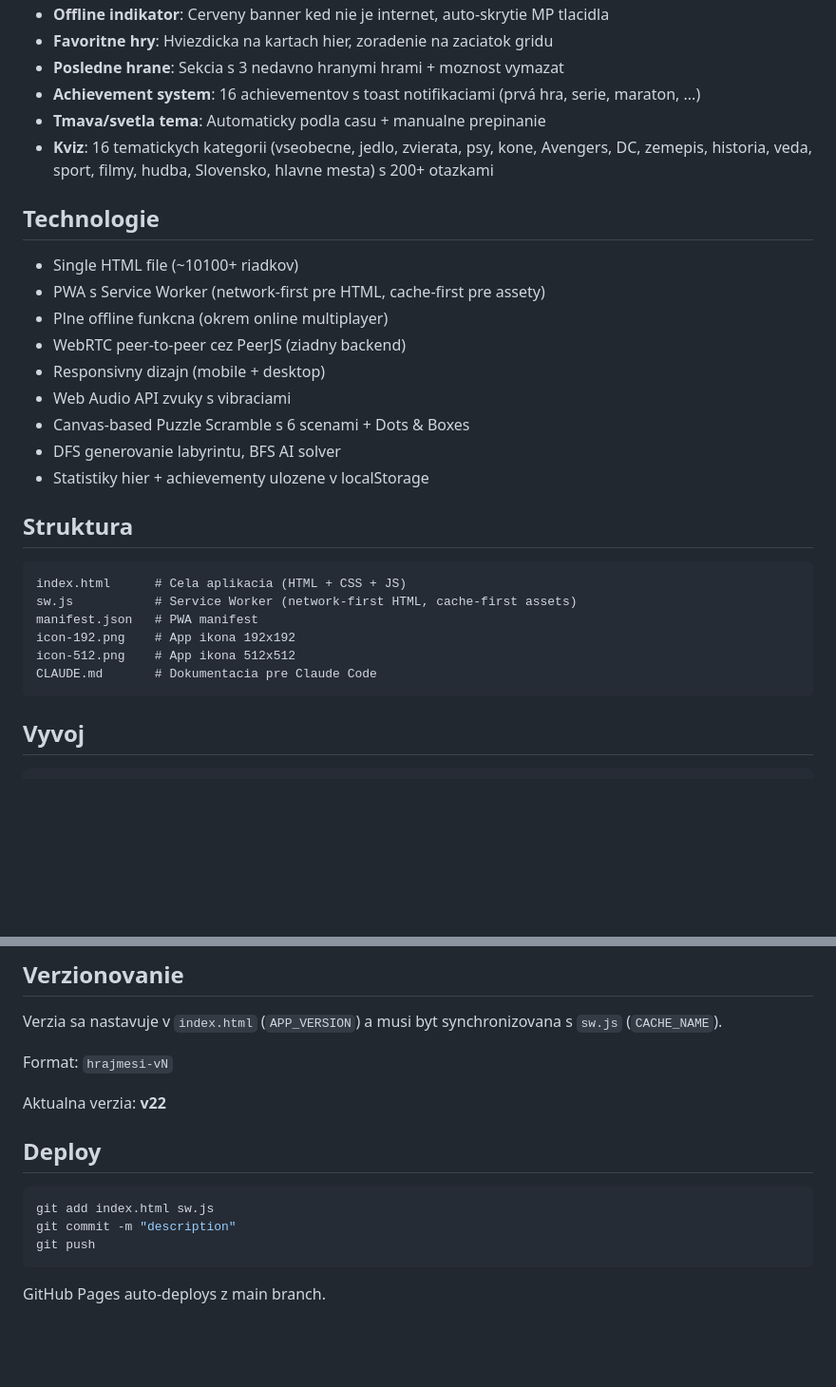
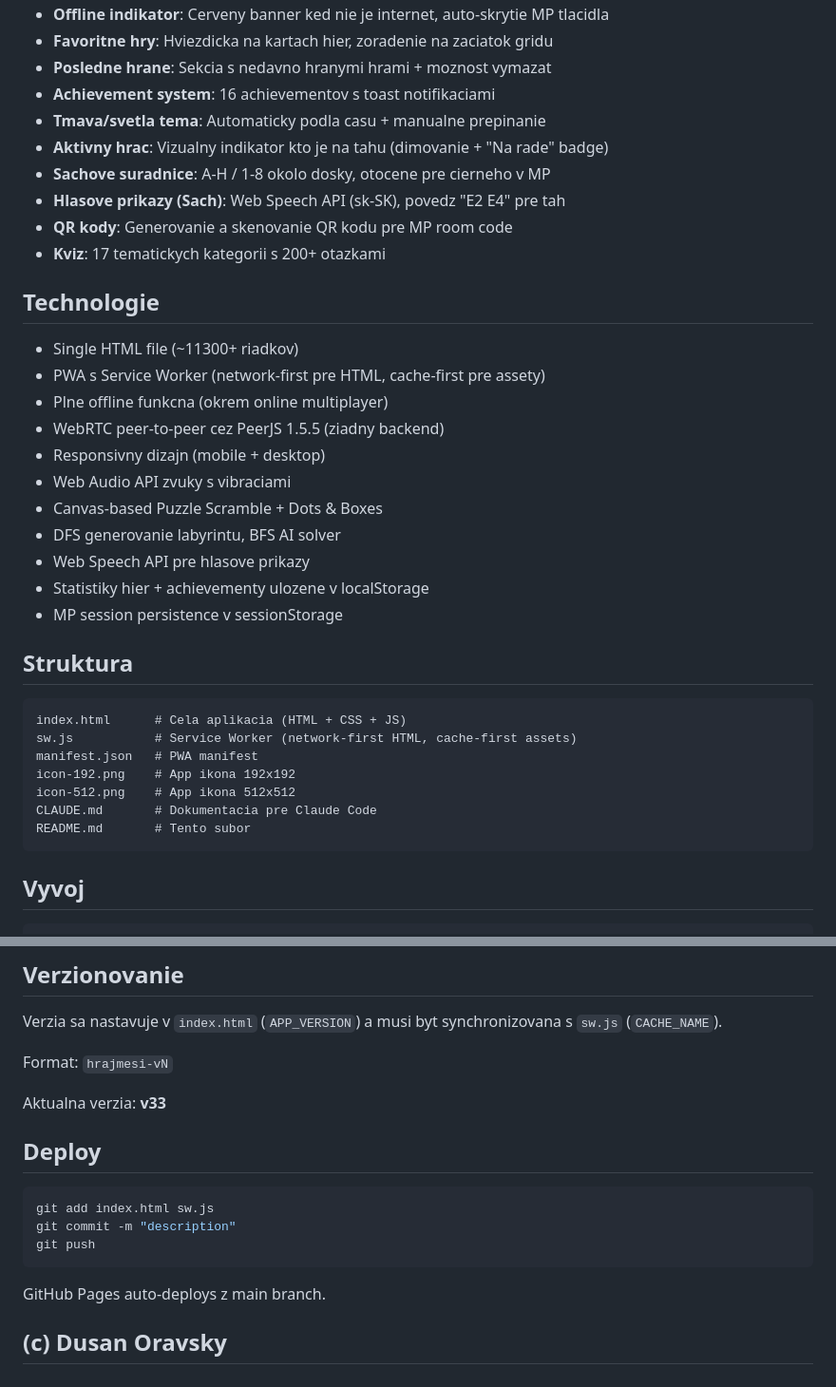
Before and after one commit to DusanOravsky/hry_deti_dusko, a Markdown page: README.md, 2 parts joined by grey strips. Shown at 95% size. Rendered like a GitHub page; blank space fills up the shorter version.

````diff
--- a/README.md
+++ b/README.md
@@ -71,21 +69,27 @@ Pripojenie: Modra zemegula (floating button) > Vytvor/Pripoj sa > Room code
 - **Offline indikator**: Cerveny banner ked nie je internet, auto-skrytie MP tlacidla
 - **Favoritne hry**: Hviezdicka na kartach hier, zoradenie na zaciatok gridu
-- **Posledne hrane**: Sekcia s 3 nedavno hranymi hrami + moznost vymazat
-- **Achievement system**: 16 achievementov s toast notifikaciami (prvá hra, serie, maraton, ...)
+- **Posledne hrane**: Sekcia s nedavno hranymi hrami + moznost vymazat
+- **Achievement system**: 16 achievementov s toast notifikaciami
 - **Tmava/svetla tema**: Automaticky podla casu + manualne prepinanie
-- **Kviz**: 16 tematickych kategorii (vseobecne, jedlo, zvierata, psy, kone, Avengers, DC, zemepis, historia, veda, sport, filmy, hudba, Slovensko, hlavne mesta) s 200+ otazkami
+- **Aktivny hrac**: Vizualny indikator kto je na tahu (dimovanie + "Na rade" badge)
+- **Sachove suradnice**: A-H / 1-8 okolo dosky, otocene pre cierneho v MP
+- **Hlasove prikazy (Sach)**: Web Speech API (sk-SK), povedz "E2 E4" pre tah
+- **QR kody**: Generovanie a skenovanie QR kodu pre MP room code
+- **Kviz**: 17 tematickych kategorii s 200+ otazkami
 
 ## Technologie
 
-- Single HTML file (~10100+ riadkov)
+- Single HTML file (~11300+ riadkov)
 - PWA s Service Worker (network-first pre HTML, cache-first pre assety)
 - Plne offline funkcna (okrem online multiplayer)
-- WebRTC peer-to-peer cez PeerJS (ziadny backend)
+- WebRTC peer-to-peer cez PeerJS 1.5.5 (ziadny backend)
 - Responsivny dizajn (mobile + desktop)
 - Web Audio API zvuky s vibraciami
-- Canvas-based Puzzle Scramble s 6 scenami + Dots & Boxes
+- Canvas-based Puzzle Scramble + Dots & Boxes
 - DFS generovanie labyrintu, BFS AI solver
+- Web Speech API pre hlasove prikazy
 - Statistiky hier + achievementy ulozene v localStorage
+- MP session persistence v sessionStorage
 
 ## Struktura
 
@@ -96,6 +100,7 @@ manifest.json   # PWA manifest
 icon-192.png    # App ikona 192x192
 icon-512.png    # App ikona 512x512
 CLAUDE.md       # Dokumentacia pre Claude Code
+README.md       # Tento subor
 ```
 
 ## Vyvoj
@@ -114,7 +119,7 @@ Verzia sa nastavuje v `index.html` (`APP_VERSION`) a musi byt synchronizovana s
 
 Format: `hrajmesi-vN`
 
-Aktualna verzia: **v22**
+Aktualna verzia: **v33**
 
 ## Deploy
 
@@ -125,3 +130,5 @@ git push
 ```
 
 GitHub Pages auto-deploys z main branch.
+
+## (c) Dusan Oravsky
````
Also changed, not shown: other parts of README.md (+29 -31 lines), CLAUDE.md (+62 -68 lines).
